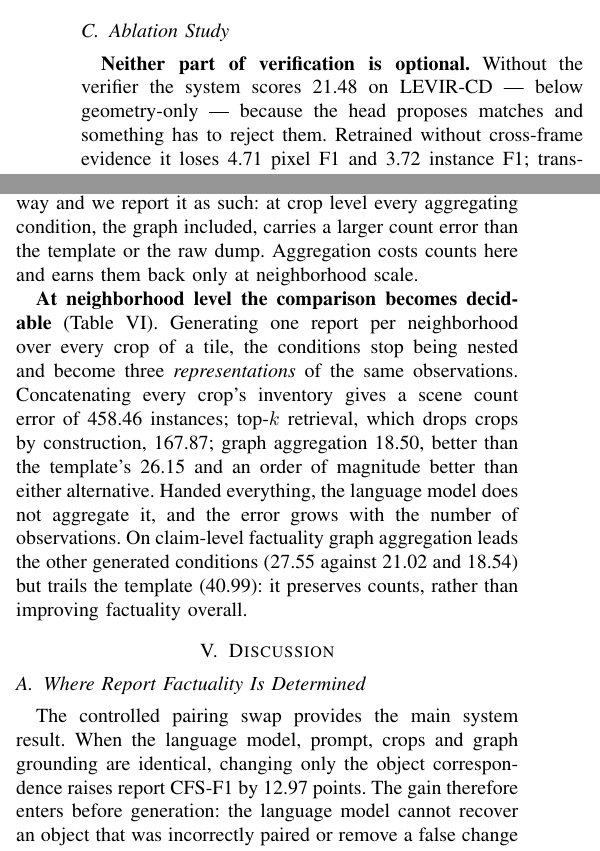
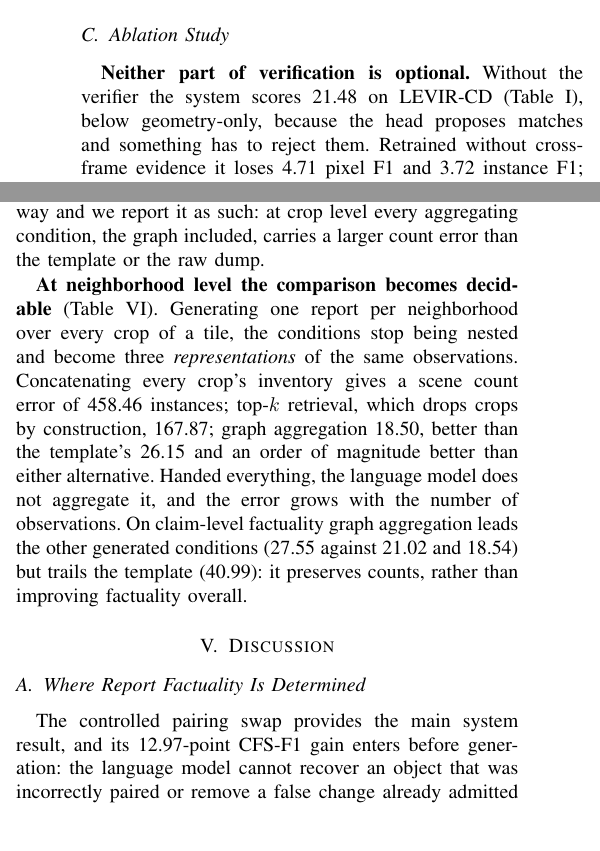
Before and after one commit to Parkdev22222/multi-source-intelligent-system, a LaTeX paper (paper/main.tex, which reads paper/sections/discussion.tex, paper/sections/experiments.tex): two parts of the columns of page 5 of 6, joined at a grey line, cut so that both start at the same text. Compiled offline with pdfLaTeX; a missing font is replaced by an installed copy or a similar font; a LaTeX package or settings file that is missing is left out.

Commit message:
Give the first ablation paragraph the table its numbers live in
Three of the four Ablation paragraphs pointed at their table; the verifier
and cross-frame paragraph pointed at none, though every number in it is a row
of Table I. Cite it on first use.

Paying for 28 characters took two attempts to find, because page 6 ends
exactly on the last reference: any addition spilled [20] onto a seventh page,
and cutting inside the same paragraph freed no line. Cut two restatements
instead -- the ablation's closing preview of the neighborhood paragraph that
follows it with numbers, and the Discussion's repetition of the E5 conditions
that Experiments and Table II's note both already fix.

pages 6/6 | overfull 0 | undefined 0.

Co-Authored-By: Claude Opus 5 <noreply@anthropic.com>
Claude-Session: https://claude.ai/code/session_01Uzd5z5zjzi4ZxCrgX4PyRf

```diff
--- a/paper/sections/discussion.tex
+++ b/paper/sections/discussion.tex
@@ -2,12 +2,10 @@
 
 \subsection{Where Report Factuality Is Determined}
 
-The controlled pairing swap provides the main system result. When the language
-model, prompt, crops and graph grounding are identical, changing only the
-object correspondence raises report CFS-F1 by \EFiveGain{} points. The gain
-therefore enters before generation: the language model cannot recover an
-object that was incorrectly paired or remove a false change already admitted
-to its inventory.
+The controlled pairing swap provides the main system result, and its
+\EFiveGain-point CFS-F1 gain enters before generation: the language model
+cannot recover an object that was incorrectly paired or remove a false change
+already admitted to its inventory.
 
 The knowledge graph answers a narrower question (Section~\ref{sec:experiments}).
 At crop level every condition receives the same current-crop inventory, so
--- a/paper/sections/experiments.tex
+++ b/paper/sections/experiments.tex
@@ -88,7 +88,8 @@ directly.
 \label{ssec:ablation}
 
 \textbf{Neither part of verification is optional.} Without the verifier the
-system scores \EOneNoVerifierFOne{} on LEVIR-CD --- below geometry-only --- because
+system scores \EOneNoVerifierFOne{} on LEVIR-CD (Table~\ref{tab:detection}),
+below geometry-only, because
 the head proposes matches and something has to reject them. Retrained without
 cross-frame evidence it loses \EOneCrossFrameGain{} pixel F1 and
 \EOneCrossFrameInstGain{} instance F1; transferred to
@@ -124,8 +125,7 @@ history can move wording but rarely a claim. Of \EFourNCrops{} generations,
 \EFourClaimsDifferPct\% differ in extracted claims. The CountMAE column of
 Table~\ref{tab:factuality_caption} points the other way and we report it as
 such: at crop level every aggregating condition, the graph included, carries a
-larger count error than the template or the raw dump. Aggregation costs counts
-here and earns them back only at neighborhood scale.
+larger count error than the template or the raw dump.
 
 \textbf{At neighborhood level the comparison becomes decidable}
 (Table~\ref{tab:e7_scene}). Generating one report per neighborhood over every
```
